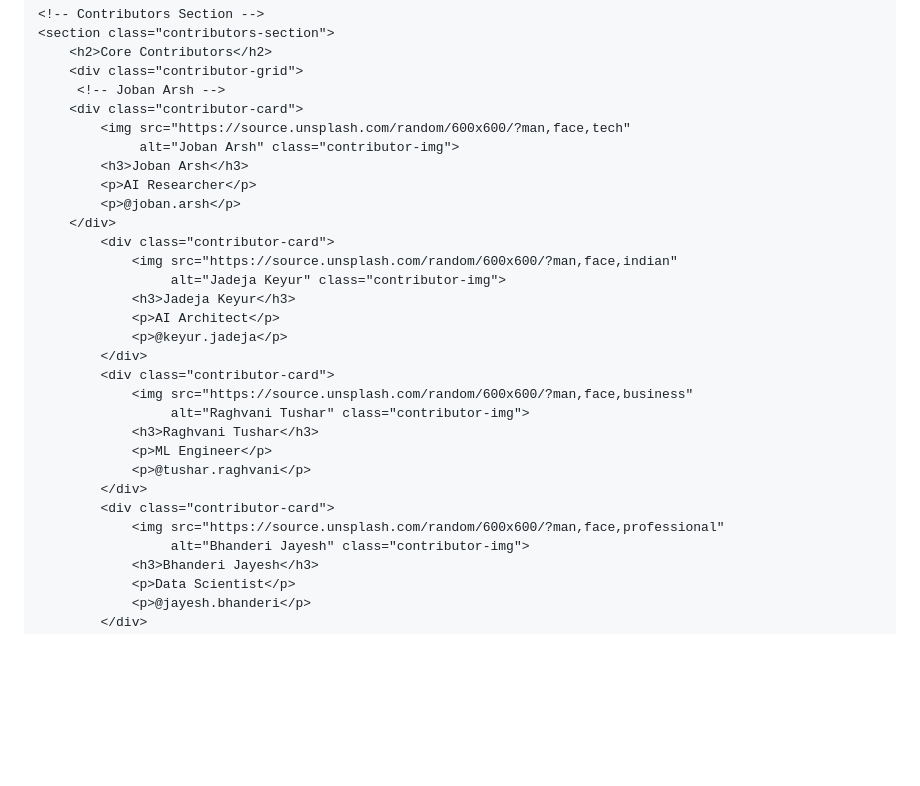
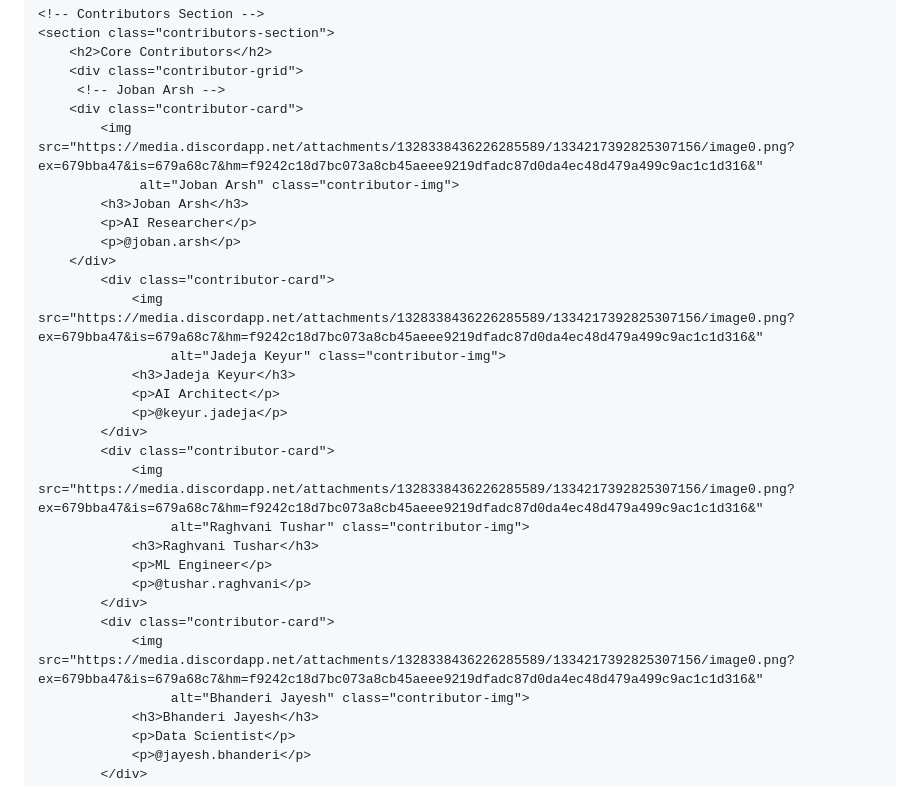
Before and after one commit to rangeropbe/rangeropbe.github.io, a Markdown page: README.md, the part around the change. Drawn GitHub-style; blank space fills up the shorter version.

```diff
--- a/README.md
+++ b/README.md
@@ -216,28 +216,28 @@
         <div class="contributor-grid">
          <!-- Joban Arsh -->
         <div class="contributor-card">
-            <img src="https://source.unsplash.com/random/600x600/?man,face,tech"
+            <img src="https://media.discordapp.net/attachments/1328338436226285589/1334217392825307156/image0.png?ex=679bba47&is=679a68c7&hm=f9242c18d7bc073a8cb45aeee9219dfadc87d0da4ec48d479a499c9ac1c1d316&"
                  alt="Joban Arsh" class="contributor-img">
             <h3>Joban Arsh</h3>
             <p>AI Researcher</p>
             <p>@joban.arsh</p>
         </div>
             <div class="contributor-card">
-                <img src="https://source.unsplash.com/random/600x600/?man,face,indian"
+                <img src="https://media.discordapp.net/attachments/1328338436226285589/1334217392825307156/image0.png?ex=679bba47&is=679a68c7&hm=f9242c18d7bc073a8cb45aeee9219dfadc87d0da4ec48d479a499c9ac1c1d316&"
                      alt="Jadeja Keyur" class="contributor-img">
                 <h3>Jadeja Keyur</h3>
                 <p>AI Architect</p>
                 <p>@keyur.jadeja</p>
             </div>
             <div class="contributor-card">
-                <img src="https://source.unsplash.com/random/600x600/?man,face,business"
+                <img src="https://media.discordapp.net/attachments/1328338436226285589/1334217392825307156/image0.png?ex=679bba47&is=679a68c7&hm=f9242c18d7bc073a8cb45aeee9219dfadc87d0da4ec48d479a499c9ac1c1d316&"
                      alt="Raghvani Tushar" class="contributor-img">
                 <h3>Raghvani Tushar</h3>
                 <p>ML Engineer</p>
                 <p>@tushar.raghvani</p>
             </div>
             <div class="contributor-card">
-                <img src="https://source.unsplash.com/random/600x600/?man,face,professional"
+                <img src="https://media.discordapp.net/attachments/1328338436226285589/1334217392825307156/image0.png?ex=679bba47&is=679a68c7&hm=f9242c18d7bc073a8cb45aeee9219dfadc87d0da4ec48d479a499c9ac1c1d316&"
                      alt="Bhanderi Jayesh" class="contributor-img">
                 <h3>Bhanderi Jayesh</h3>
                 <p>Data Scientist</p>
```
